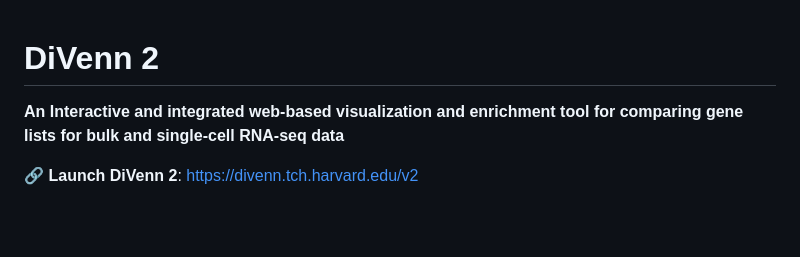
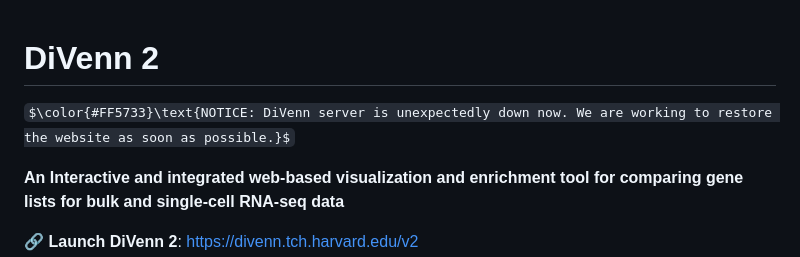
Before and after one commit to BCH-RC/DiVenn2, a Markdown page: README.md, the part around the change. Drawn GitHub-style; some formulas as TeX source; blank space fills up the shorter version.

Commit message:
Update README with server downtime notice

```diff
--- a/README.md
+++ b/README.md
@@ -1,4 +1,6 @@
 # **DiVenn 2**
+
+$\color{#FF5733}\text{NOTICE: DiVenn server is unexpectedly down now. We are working to restore the website as soon as possible.}$
 
 **An Interactive and integrated web-based visualization and enrichment tool for comparing gene lists for bulk and single-cell RNA-seq data**
 
```
